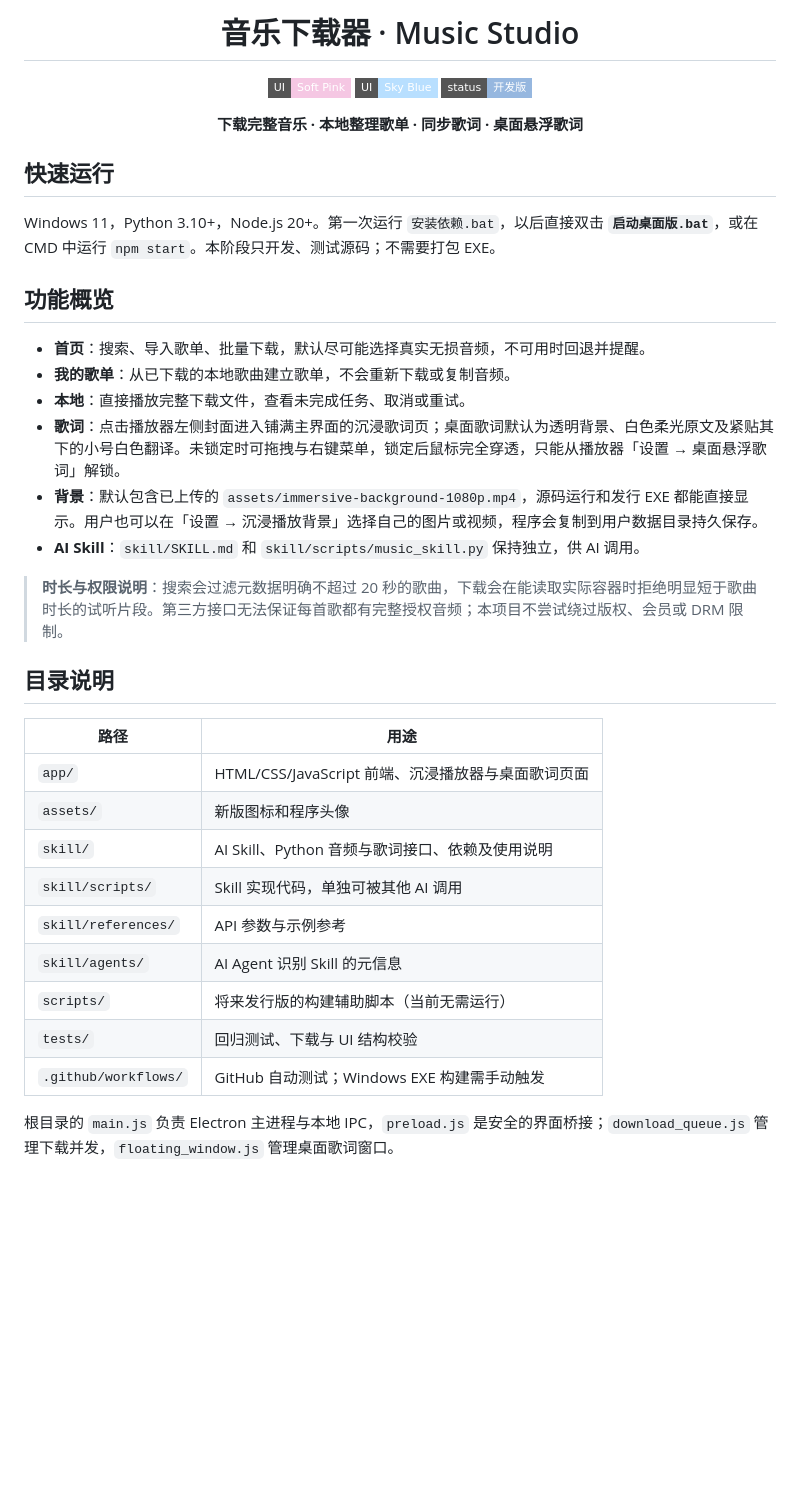
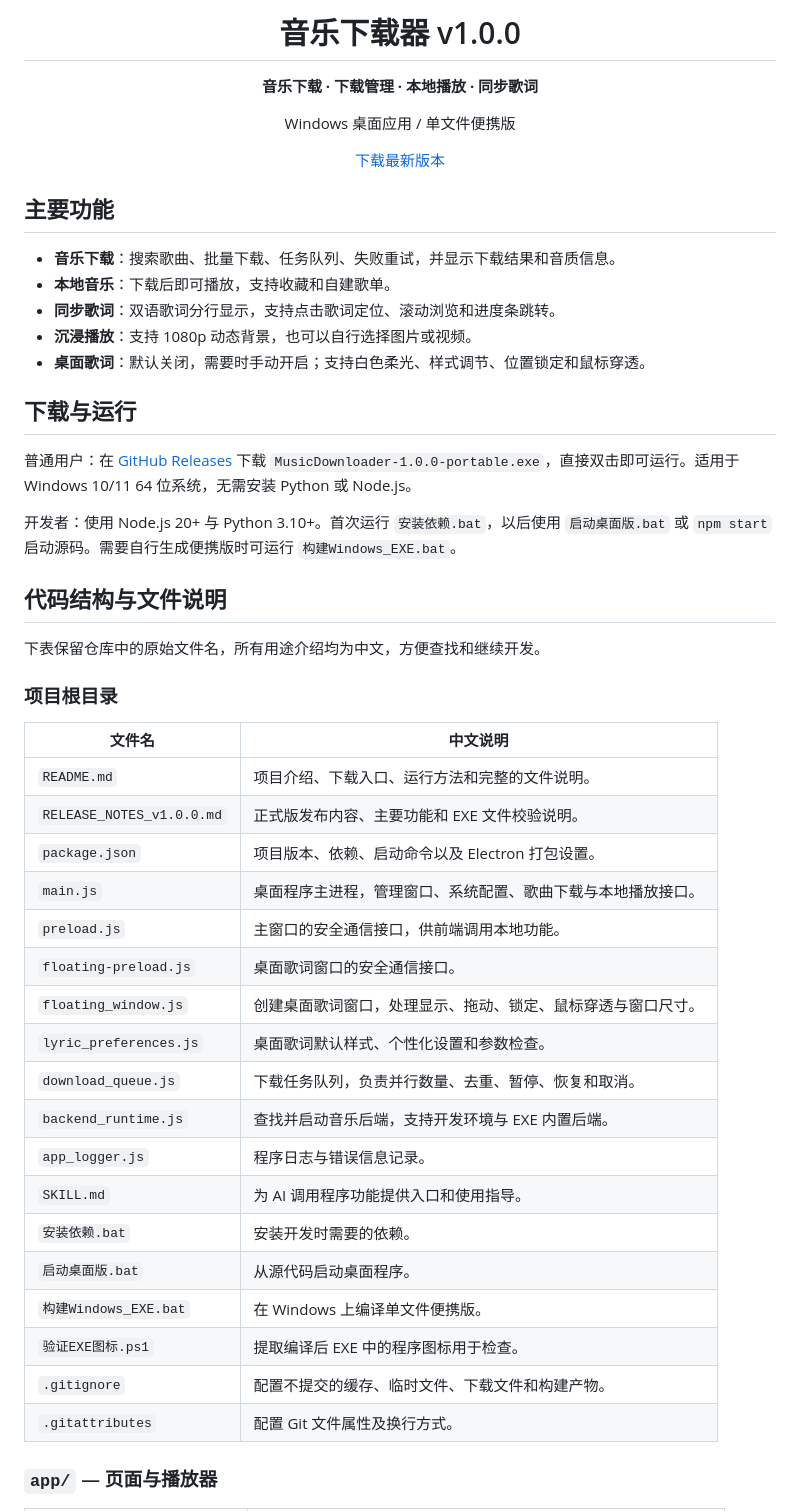
Before and after one commit to qcya/netease-music-downloader, a Markdown page: README.md, the part around one of its changes. Drawn GitHub-style; badges without logos; blank space fills up the shorter version.

Commit message:
Write complete Chinese source-file descriptions and v1.0.0 README

```diff
--- a/README.md
+++ b/README.md
@@ -1,41 +1,55 @@
 <div align="center">
 
-# 音乐下载器 · Music Studio
+# 音乐下载器 v1.0.0
 
-![pink](https://img.shields.io/badge/UI-Soft%20Pink-f5c7e3?style=flat-square) ![blue](https://img.shields.io/badge/UI-Sky%20Blue-b8dfff?style=flat-square) ![dev](https://img.shields.io/badge/status-开发版-96b7df?style=flat-square)
+**音乐下载 · 下载管理 · 本地播放 · 同步歌词**
 
-**下载完整音乐 · 本地整理歌单 · 同步歌词 · 桌面悬浮歌词**
+Windows 桌面应用 / 单文件便携版
+
+[下载最新版本](https://github.com/qcya/netease-music-downloader/releases/latest)
 
 </div>
 
-## 快速运行
+## 主要功能
 
-Windows 11，Python 3.10+，Node.js 20+。第一次运行 `安装依赖.bat`，以后直接双击 **`启动桌面版.bat`**，或在 CMD 中运行 `npm start`。本阶段只开发、测试源码；不需要打包 EXE。
+- **音乐下载**：搜索歌曲、批量下载、任务队列、失败重试，并显示下载结果和音质信息。
+- **本地音乐**：下载后即可播放，支持收藏和自建歌单。
+- **同步歌词**：双语歌词分行显示，支持点击歌词定位、滚动浏览和进度条跳转。
+- **沉浸播放**：支持 1080p 动态背景，也可以自行选择图片或视频。
+- **桌面歌词**：默认关闭，需要时手动开启；支持白色柔光、样式调节、位置锁定和鼠标穿透。
 
-## 功能概览
+## 下载与运行
 
-- **首页**：搜索、导入歌单、批量下载，默认尽可能选择真实无损音频，不可用时回退并提醒。
-- **我的歌单**：从已下载的本地歌曲建立歌单，不会重新下载或复制音频。
-- **本地**：直接播放完整下载文件，查看未完成任务、取消或重试。
-- **歌词**：点击播放器左侧封面进入铺满主界面的沉浸歌词页；桌面歌词默认为透明背景、白色柔光原文及紧贴其下的小号白色翻译。未锁定时可拖拽与右键菜单，锁定后鼠标完全穿透，只能从播放器「设置 → 桌面悬浮歌词」解锁。
-- **背景**：默认包含已上传的 `assets/immersive-background-1080p.mp4`，源码运行和发行 EXE 都能直接显示。用户也可以在「设置 → 沉浸播放背景」选择自己的图片或视频，程序会复制到用户数据目录持久保存。
-- **AI Skill**：`skill/SKILL.md` 和 `skill/scripts/music_skill.py` 保持独立，供 AI 调用。
+普通用户：在 [GitHub Releases](https://github.com/qcya/netease-music-downloader/releases/latest) 下载 `MusicDownloader-1.0.0-portable.exe`，直接双击即可运行。适用于 Windows 10/11 64 位系统，无需安装 Python 或 Node.js。
 
-> **时长与权限说明**：搜索会过滤元数据明确不超过 20 秒的歌曲，下载会在能读取实际容器时拒绝明显短于歌曲时长的试听片段。第三方接口无法保证每首歌都有完整授权音频；本项目不尝试绕过版权、会员或 DRM 限制。
+开发者：使用 Node.js 20+ 与 Python 3.10+。首次运行 `安装依赖.bat`，以后使用 `启动桌面版.bat` 或 `npm start` 启动源码。需要自行生成便携版时可运行 `构建Windows_EXE.bat`。
 
-## 目录说明
+## 代码结构与文件说明
 
-| 路径 | 用途 |
+下表保留仓库中的原始文件名，所有用途介绍均为中文，方便查找和继续开发。
+
+### 项目根目录
+
+| 文件名 | 中文说明 |
 |---|---|
-| `app/` | HTML/CSS/JavaScript 前端、沉浸播放器与桌面歌词页面 |
-| `assets/` | 新版图标和程序头像 |
-| `skill/` | AI Skill、Python 音频与歌词接口、依赖及使用说明 |
-| `skill/scripts/` | Skill 实现代码，单独可被其他 AI 调用 |
-| `skill/references/` | API 参数与示例参考 |
-| `skill/agents/` | AI Agent 识别 Skill 的元信息 |
-| `scripts/` | 将来发行版的构建辅助脚本（当前无需运行） |
-| `tests/` | 回归测试、下载与 UI 结构校验 |
-| `.github/workflows/` | GitHub 自动测试；Windows EXE 构建需手动触发 |
+| `README.md` | 项目介绍、下载入口、运行方法和完整的文件说明。 |
+| `RELEASE_NOTES_v1.0.0.md` | 正式版发布内容、主要功能和 EXE 文件校验说明。 |
+| `package.json` | 项目版本、依赖、启动命令以及 Electron 打包设置。 |
+| `main.js` | 桌面程序主进程，管理窗口、系统配置、歌曲下载与本地播放接口。 |
+| `preload.js` | 主窗口的安全通信接口，供前端调用本地功能。 |
+| `floating-preload.js` | 桌面歌词窗口的安全通信接口。 |
+| `floating_window.js` | 创建桌面歌词窗口，处理显示、拖动、锁定、鼠标穿透与窗口尺寸。 |
+| `lyric_preferences.js` | 桌面歌词默认样式、个性化设置和参数检查。 |
+| `download_queue.js` | 下载任务队列，负责并行数量、去重、暂停、恢复和取消。 |
+| `backend_runtime.js` | 查找并启动音乐后端，支持开发环境与 EXE 内置后端。 |
+| `app_logger.js` | 程序日志与错误信息记录。 |
+| `SKILL.md` | 为 AI 调用程序功能提供入口和使用指导。 |
+| `安装依赖.bat` | 安装开发时需要的依赖。 |
+| `启动桌面版.bat` | 从源代码启动桌面程序。 |
+| `构建Windows_EXE.bat` | 在 Windows 上编译单文件便携版。 |
+| `验证EXE图标.ps1` | 提取编译后 EXE 中的程序图标用于检查。 |
+| `.gitignore` | 配置不提交的缓存、临时文件、下载文件和构建产物。 |
+| `.gitattributes` | 配置 Git 文件属性及换行方式。 |
 
-根目录的 `main.js` 负责 Electron 主进程与本地 IPC，`preload.js` 是安全的界面桥接；`download_queue.js` 管理下载并发，`floating_window.js` 管理桌面歌词窗口。
+### `app/` — 页面与播放器
 
```
Also changed, not shown: other parts of README.md (+70 -14 lines).
